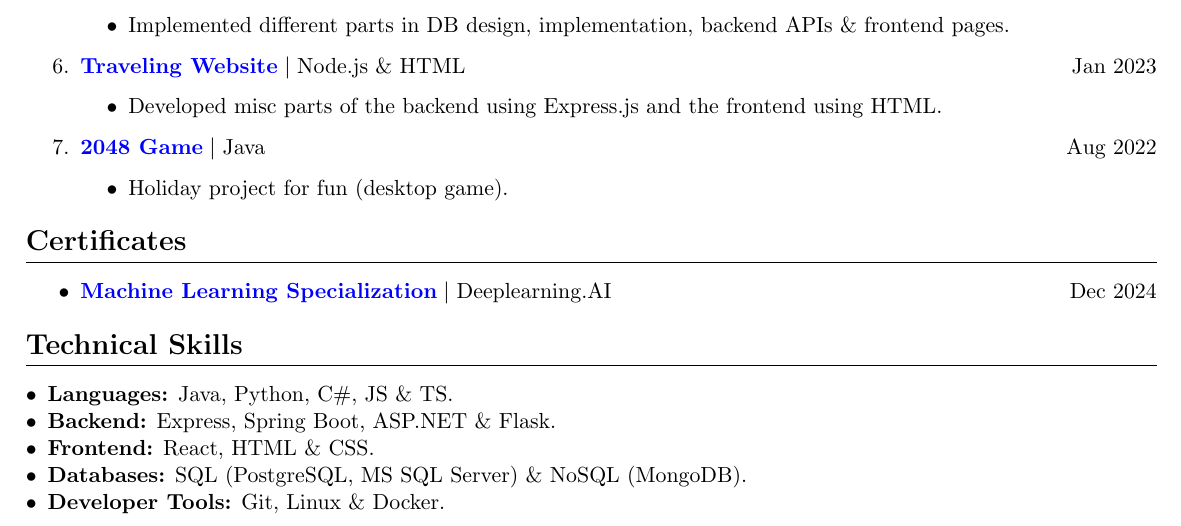
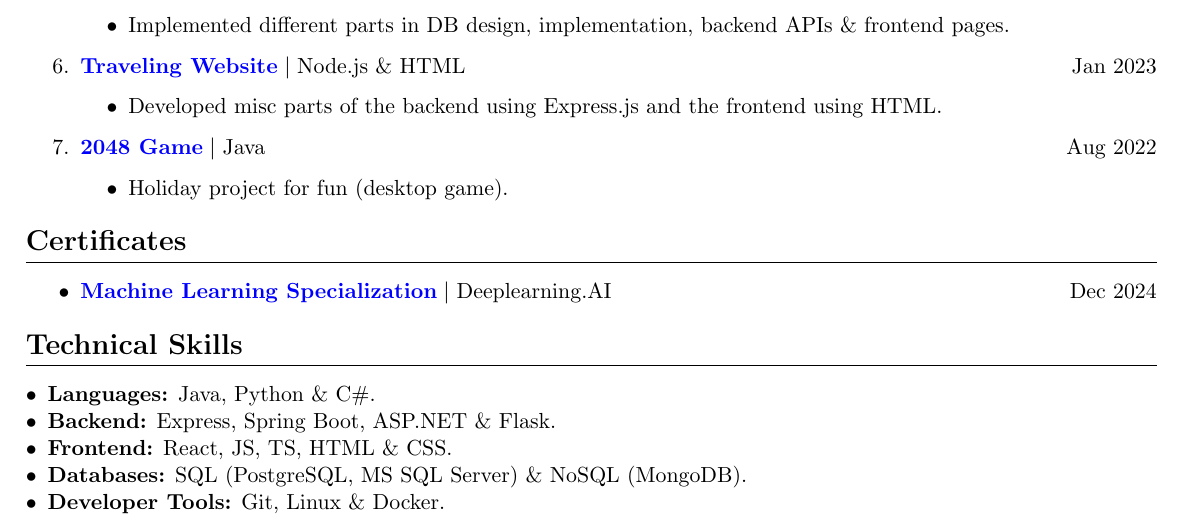
Before and after one commit to hosain-ghoraba/CV, a LaTeX CV (Hosain Ghoraba CV.tex): part of the page, cut so that both start at the same text. Compiled offline with pdfLaTeX.

Commit message:
remove js & ts to frontend

```diff
--- a/Hosain Ghoraba CV.tex
+++ b/Hosain Ghoraba CV.tex
@@ -167,9 +167,9 @@
 \section{\textbf{Technical Skills}}
 
 \begin{itemize}[noitemsep, topsep=0pt, partopsep=0pt, parsep=0pt, itemindent=0pt, leftmargin=*]
-    \item \textbf{Languages:} Java, Python, C\#, JS \& TS.
+    \item \textbf{Languages:} Java, Python \& C\#.
     \item \textbf{Backend:} Express, Spring Boot, ASP.NET \& Flask.
-    \item \textbf{Frontend:} React, HTML \& CSS.
+    \item \textbf{Frontend:} React, JS, TS, HTML \& CSS.
     \item \textbf{Databases:} SQL (PostgreSQL, MS SQL Server) \& NoSQL (MongoDB).
     \item \textbf{Developer Tools:} Git, Linux \& Docker.
 \end{itemize}
```
Also changed, not shown: Hosain Ghoraba CV.pdf.
